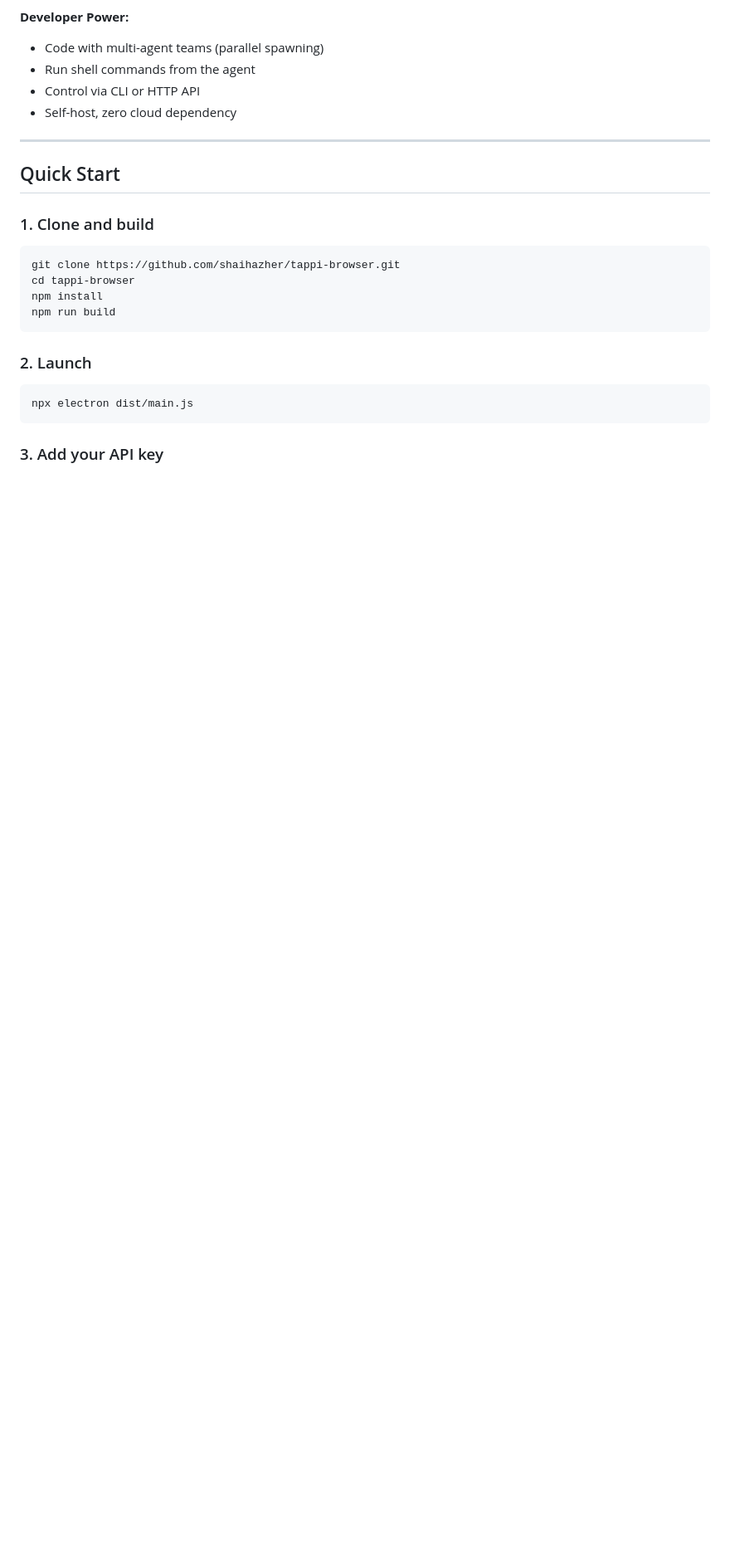
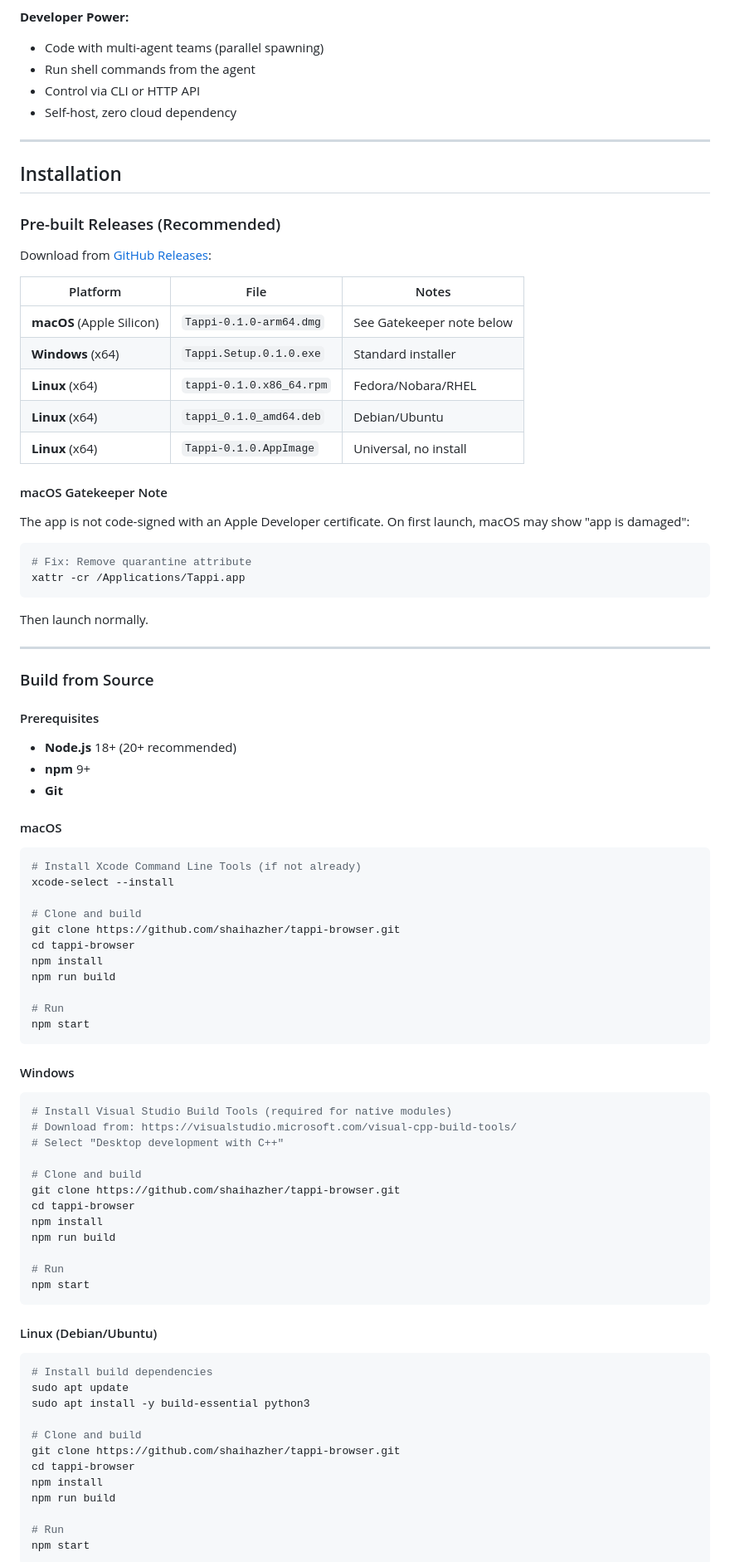
Before and after one commit to shaihazher/tappi-browser, a Markdown page: README.md, the part around one of its changes. Shown at 83% size. Rendered like a GitHub page; blank space fills up the shorter version.

Commit message:
docs: Add detailed installation instructions per OS
- Pre-built releases table with download links
- macOS Gatekeeper xattr -cr workaround
- Build from source instructions for macOS, Windows, Linux (Debian/Ubuntu, Fedora)
- Updated platform support table

````diff
--- a/README.md
+++ b/README.md
@@ -83,21 +83,88 @@ Everything Comet and Atlas can do - plus what they can't:
 
 ---
 
-## Quick Start
+## Installation
 
-### 1. Clone and build
+### Pre-built Releases (Recommended)
+
+Download from [GitHub Releases](https://github.com/shaihazher/tappi-browser/releases):
+
+| Platform | File | Notes |
+|----------|------|-------|
+| **macOS** (Apple Silicon) | `Tappi-0.1.0-arm64.dmg` | See Gatekeeper note below |
+| **Windows** (x64) | `Tappi.Setup.0.1.0.exe` | Standard installer |
+| **Linux** (x64) | `tappi-0.1.0.x86_64.rpm` | Fedora/Nobara/RHEL |
+| **Linux** (x64) | `tappi_0.1.0_amd64.deb` | Debian/Ubuntu |
+| **Linux** (x64) | `Tappi-0.1.0.AppImage` | Universal, no install |
+
+#### macOS Gatekeeper Note
+
+The app is not code-signed with an Apple Developer certificate. On first launch, macOS may show "app is damaged":
 
 ```bash
+# Fix: Remove quarantine attribute
+xattr -cr /Applications/Tappi.app
+```
+
+Then launch normally.
+
+---
+
+### Build from Source
+
+#### Prerequisites
+
+- **Node.js** 18+ (20+ recommended)
+- **npm** 9+
+- **Git**
+
+#### macOS
+
+```bash
+# Install Xcode Command Line Tools (if not already)
+xcode-select --install
+
+# Clone and build
 git clone https://github.com/shaihazher/tappi-browser.git
 cd tappi-browser
 npm install
 npm run build
+
+# Run
+npm start
 ```
 
-### 2. Launch
+#### Windows
 
 ```bash
-npx electron dist/main.js
+# Install Visual Studio Build Tools (required for native modules)
+# Download from: https://visualstudio.microsoft.com/visual-cpp-build-tools/
+# Select "Desktop development with C++"
+
+# Clone and build
+git clone https://github.com/shaihazher/tappi-browser.git
+cd tappi-browser
+npm install
+npm run build
+
+# Run
+npm start
 ```
 
-### 3. Add your API key
+#### Linux (Debian/Ubuntu)
+
+```bash
+# Install build dependencies
+sudo apt update
+sudo apt install -y build-essential python3
+
+# Clone and build
+git clone https://github.com/shaihazher/tappi-browser.git
+cd tappi-browser
+npm install
+npm run build
+
+# Run
+npm start
+```
+
````
Also changed, not shown: other parts of README.md (+31 -8 lines).
